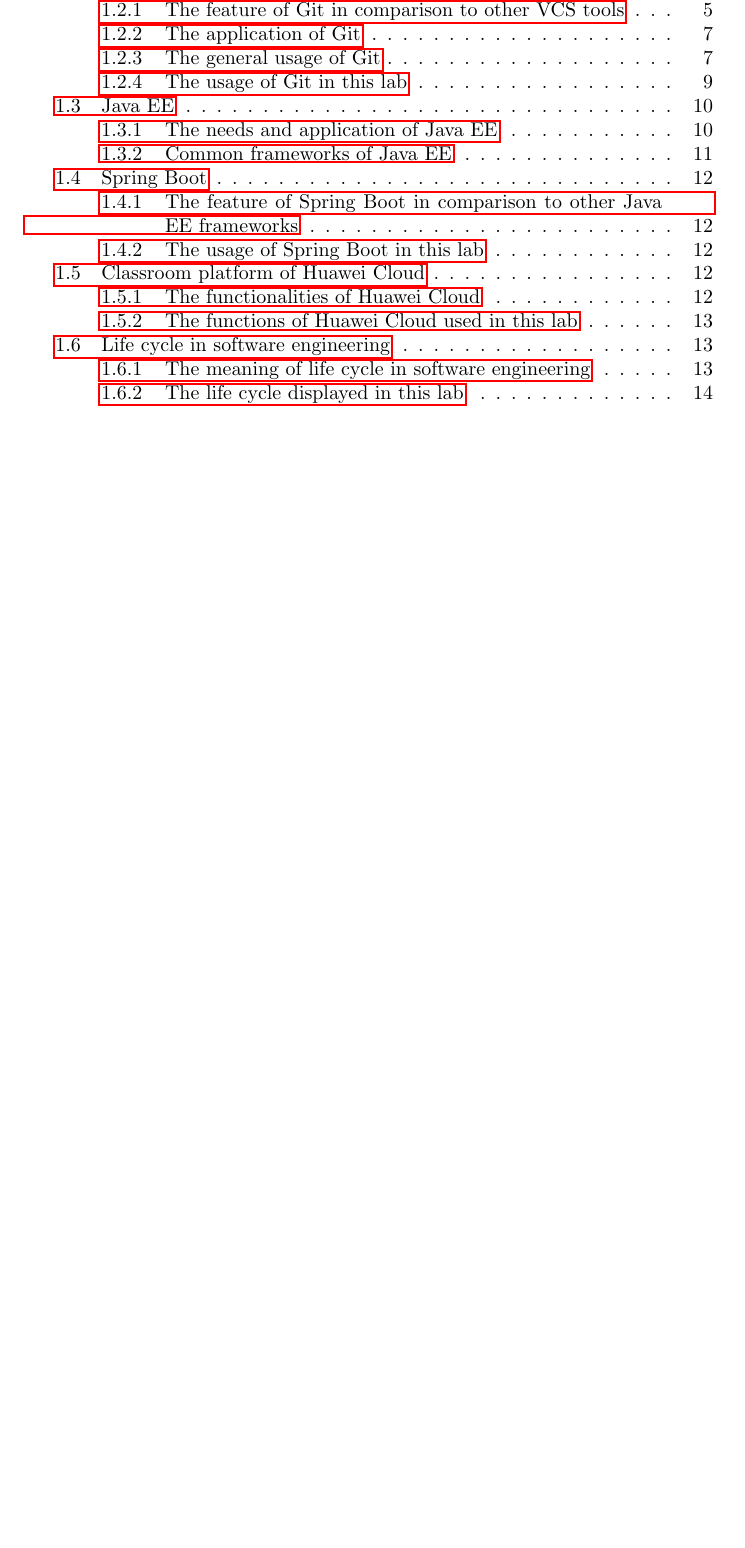
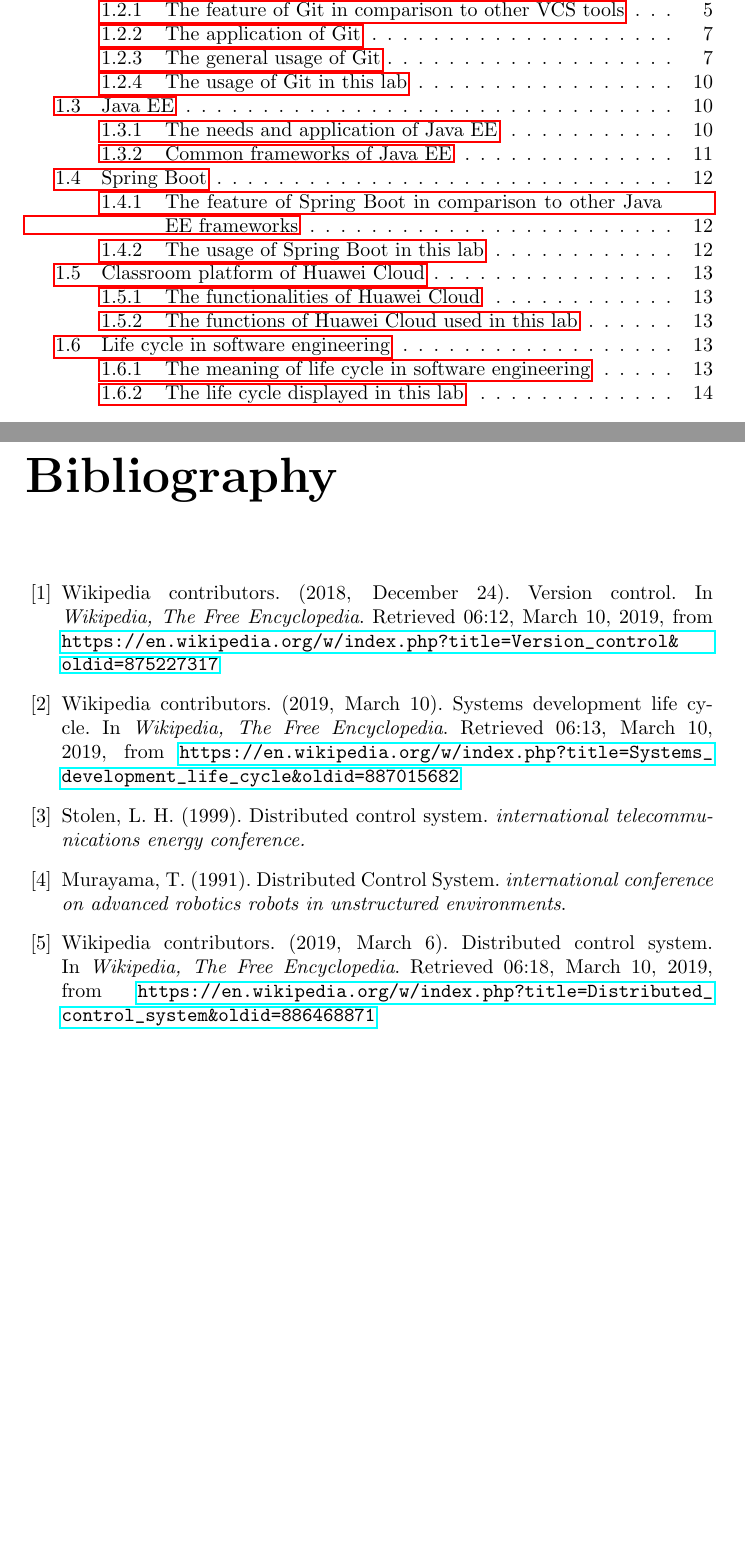
Before and after one commit to chenw23/SoftwareEngineeringLabDocumentation, a LaTeX document (report.tex): part of page 2 of 28 before the commit and two parts of pages 2 and 30 of 30 after it, the two joined at a grey line, cut so that both start at the same text, the shorter picture padded with empty space. Compiled offline with pdfLaTeX.

Commit message:
Final verison

```diff
--- a/report.tex
+++ b/report.tex
@@ -413,4 +413,22 @@
 \end{figure}
 \chapter{Conclusion}
 In this lab, I have experienced the entire life cycle of a project in software engineering. What has benefited me more is the process of exploring the new frameworks that I have never used before in the project. In addition, I am also enhanced by the convenience of the Huawei Cloud platform, which can integrate Code management, host management, web site distribution and deployment in simply one site. In the proceeding part of this lesson, I am sure to have more enact comprehension of the software development cycle and more details in software engineering.
+\begin{thebibliography}{A}
+
+\bibitem{1}
+Wikipedia contributors. (2018, December 24). Version control. In \emph{Wikipedia, The Free Encyclopedia}. Retrieved 06:12, March 10, 2019, from \url{https://en.wikipedia.org/w/index.php?title=Version_control&oldid=875227317}
+
+\bibitem{2}
+Wikipedia contributors. (2019, March 10). Systems development life cycle. In \emph{Wikipedia, The Free Encyclopedia}. Retrieved 06:13, March 10, 2019, from \url{https://en.wikipedia.org/w/index.php?title=Systems_development_life_cycle&oldid=887015682}
+
+\bibitem{3}
+Stolen, L. H. (1999). Distributed control system. \emph{international telecommunications energy conference.}
+
+\bibitem{4}
+Murayama, T. (1991). Distributed Control System. \emph{international conference on advanced robotics robots in unstructured environments}.
+
+\bibitem{5}
+Wikipedia contributors. (2019, March 6). Distributed control system. In \emph{Wikipedia, The Free Encyclopedia}. Retrieved 06:18, March 10, 2019, from \url{https://en.wikipedia.org/w/index.php?title=Distributed_control_system&oldid=886468871}
+
+\end{thebibliography}
 \end{document}
```
Also changed, not shown: report.pdf, report.tex (8 more changed lines).
